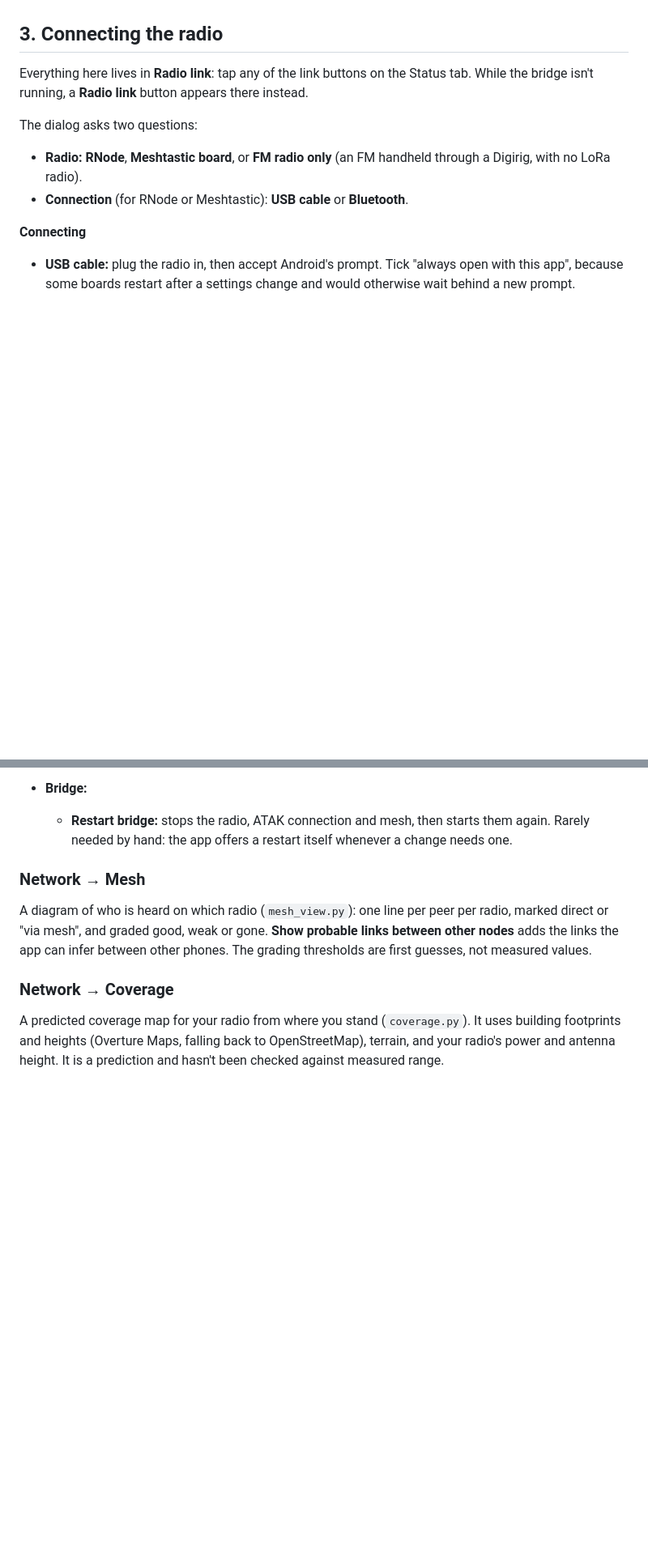
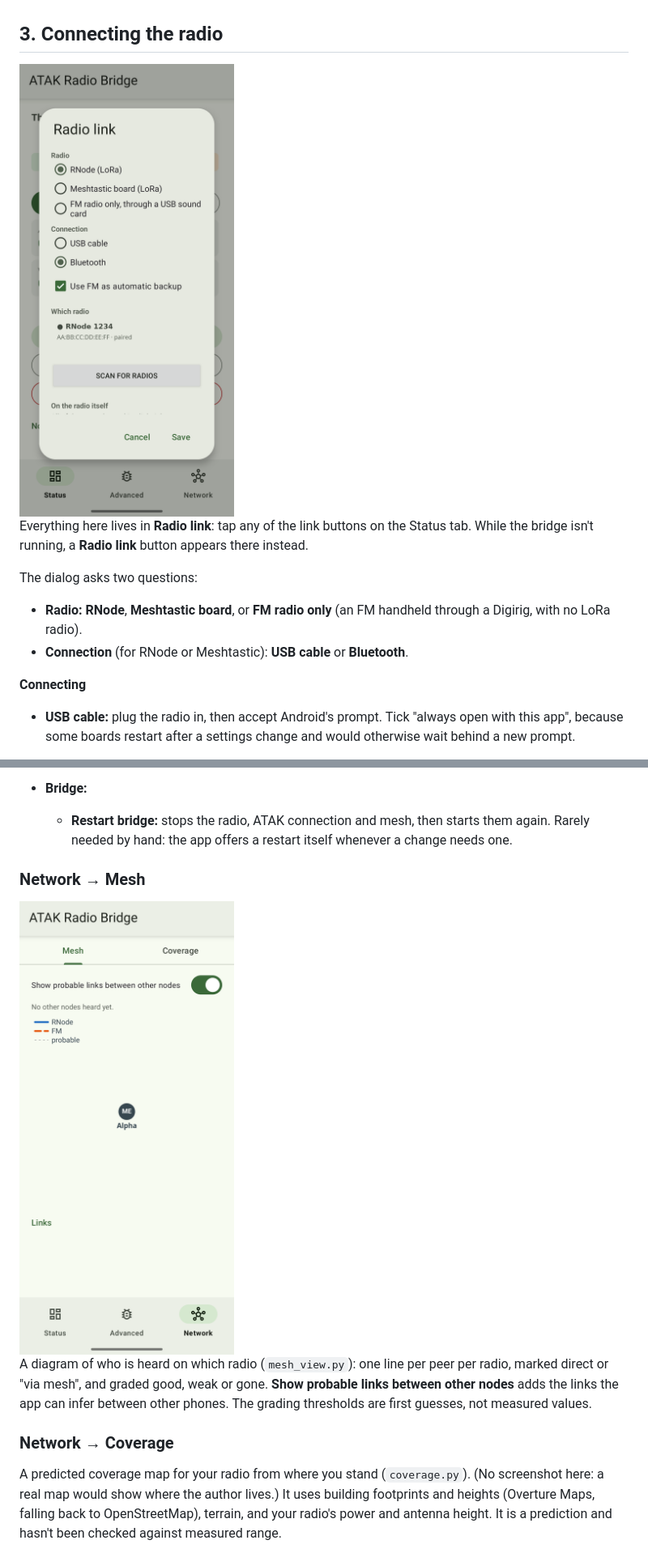
Before and after one commit to Stress5094/atak-rns-custom, a Markdown page: docs/USER-GUIDE.md, 2 parts joined by grey strips. Shown at 81% size. GitHub-like rendering; pictures changed too: docs/images/mesh.png (added), docs/images/radio-link.png (added); blank space fills up the shorter version.

```diff
--- a/docs/USER-GUIDE.md
+++ b/docs/USER-GUIDE.md
@@ -62,6 +62,8 @@ board, add its vendor and product id (from `lsusb`, written in decimal) and
 rebuild.
 
 ## 3. Connecting the radio
+
+<img src="images/radio-link.png" width="300" alt="The Radio link dialog: Radio (RNode, Meshtastic board, FM only), Connection (USB cable, Bluetooth), FM backup, and which radio">
 
 Everything here lives in **Radio link**: tap any of the link buttons on the
 Status tab. While the bridge isn't running, a **Radio link** button appears
@@ -251,6 +257,8 @@ Bench and field-test tools.
 
 ### Network → Mesh
 
+<img src="images/mesh.png" width="300" alt="The Mesh sub-tab: the legend and this phone in the middle, with no peers heard yet">
+
 A diagram of who is heard on which radio (`mesh_view.py`): one line per peer
 per radio, marked direct or "via mesh", and graded good, weak or gone.
 **Show probable links between other nodes** adds the links the app can infer
@@ -260,6 +268,7 @@ values.
 ### Network → Coverage
 
 A predicted coverage map for your radio from where you stand (`coverage.py`).
+(No screenshot here: a real map would show where the author lives.)
 It uses building footprints and heights (Overture Maps, falling back to
 OpenStreetMap), terrain, and your radio's power and antenna height. It is a
 prediction and hasn't been checked against measured range.
```
Also changed, not shown: other parts of docs/USER-GUIDE.md (+53 -0 lines), README.md (+2 -0 lines), docs/images/advanced.png (added), docs/images/network-settings.png (added), docs/images/status.png (added).
